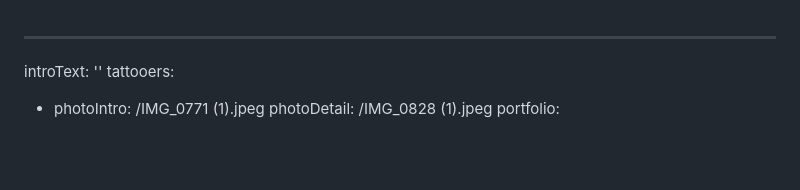
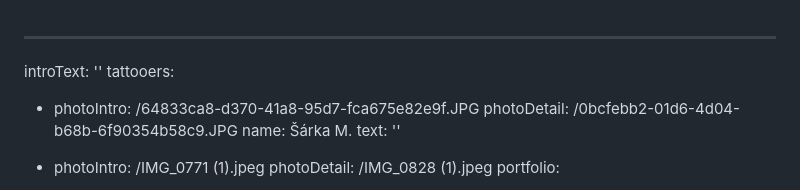
Before and after one commit to Mystypix/inkhouse, a Markdown page: content/homepage/homepage.md, the part around the change. Rendered like a GitHub page; blank space fills up the shorter version.

Commit message:
TinaCMS content update
Co-authored-by: Jakub Smagin <jakub.smagin@gmail.com>

```diff
--- a/content/homepage/homepage.md
+++ b/content/homepage/homepage.md
@@ -1,6 +1,10 @@
 ---
 introText: ''
 tattooers:
+  - photoIntro: /64833ca8-d370-41a8-95d7-fca675e82e9f.JPG
+    photoDetail: /0bcfebb2-01d6-4d04-b68b-6f90354b58c9.JPG
+    name: Šárka M.
+    text: ''
   - photoIntro: /IMG_0771 (1).jpeg
     photoDetail: /IMG_0828 (1).jpeg
     portfolio:
```
